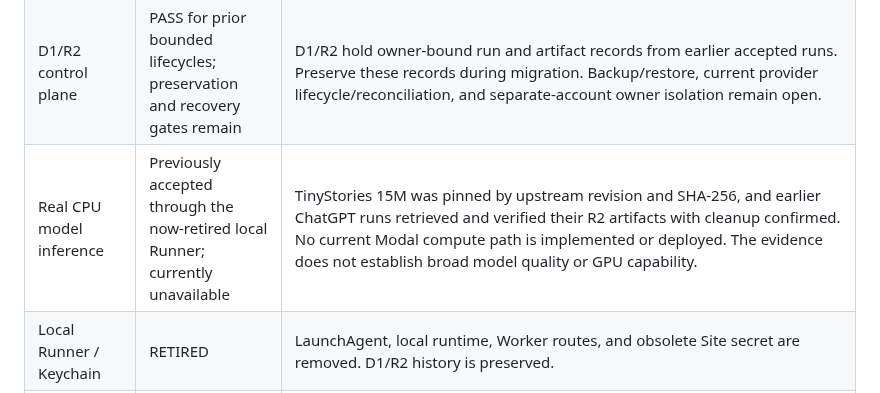
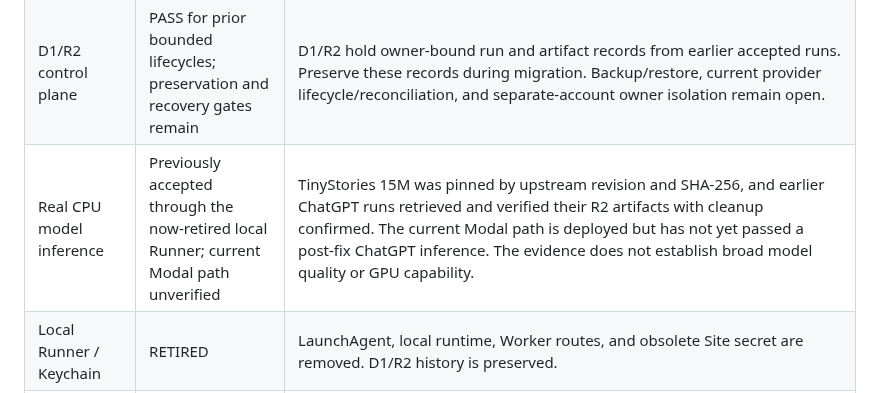
Before and after one commit to Unjuno/gpu-control, a Markdown page: docs/RELEASE_MATRIX.md, the part around the change. Drawn GitHub-style.

```diff
--- a/docs/RELEASE_MATRIX.md
+++ b/docs/RELEASE_MATRIX.md
@@ -10,7 +10,7 @@ identity, recovery, or provider acceptance gate.
 | --- | --- | --- |
 | ChatGPT Sites MCP | Version 23 deployed; cross-account ChatGPT acceptance open | Public access, source `1352662626d44dee08fd513f4c8886b6f75cb090`, environment revision 22, MCP-ready. Current capabilities report `provider_ready=true`, `available=false`, `admission_enabled=false`; Modal health is ready while admission remains deliberately closed. Anonymous HTTP probes returned edge HTTP 403, which does not verify Worker authentication. No second-account/plugin-install test has passed. |
 | D1/R2 control plane | PASS for prior bounded lifecycles; preservation and recovery gates remain | D1/R2 hold owner-bound run and artifact records from earlier accepted runs. Preserve these records during migration. Backup/restore, current provider lifecycle/reconciliation, and separate-account owner isolation remain open. |
-| Real CPU model inference | Previously accepted through the now-retired local Runner; currently unavailable | TinyStories 15M was pinned by upstream revision and SHA-256, and earlier ChatGPT runs retrieved and verified their R2 artifacts with cleanup confirmed. No current Modal compute path is implemented or deployed. The evidence does not establish broad model quality or GPU capability. |
+| Real CPU model inference | Previously accepted through the now-retired local Runner; current Modal path unverified | TinyStories 15M was pinned by upstream revision and SHA-256, and earlier ChatGPT runs retrieved and verified their R2 artifacts with cleanup confirmed. The current Modal path is deployed but has not yet passed a post-fix ChatGPT inference. The evidence does not establish broad model quality or GPU capability. |
 | Local Runner / Keychain | RETIRED | LaunchAgent, local runtime, Worker routes, and obsolete Site secret are removed. D1/R2 history is preserved. |
 | Modal CPU execution | DEPLOYED; post-fix runtime unverified | The fixed authenticated Modal CPU control app is deployed. A bounded ChatGPT run failed before the latest entrypoint fix (`MODAL_WORKLOAD_FAILED`, Modal `code 2`); cleanup was confirmed. Commit `1c8c30d` removed a launcher that required root even though the image is pinned to UID/GID 10001. A post-fix CPU run is still required. Current admission is false. |
 | Result artifacts | PARTIAL; eight bounded R2 results accepted | A production R2 binding stores the verified result JSON. D1 records its artifact ID, digest and byte size; the ChatGPT artifact tool checks owner/run binding, metadata and content digest before returning bounded base64 chunks. Eight complete run artifacts were retrieved and SHA-256 verified. R2 retention and orphan cleanup policy, larger artifacts and a broader lifecycle remain open. |
```
Also changed, not shown: docs/SITES_MODAL_RUNPOD_DELIVERY.md (+1 -1 lines).
